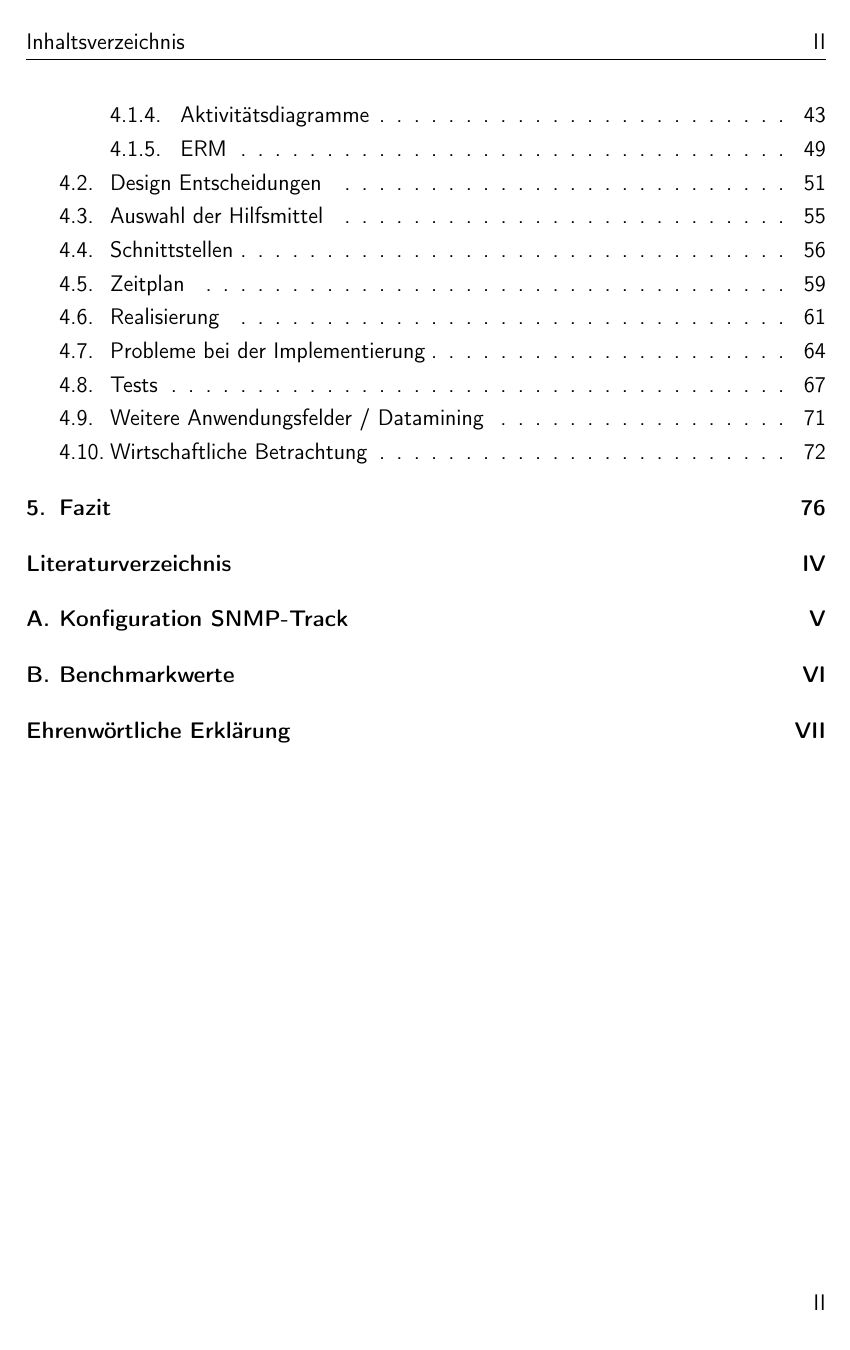
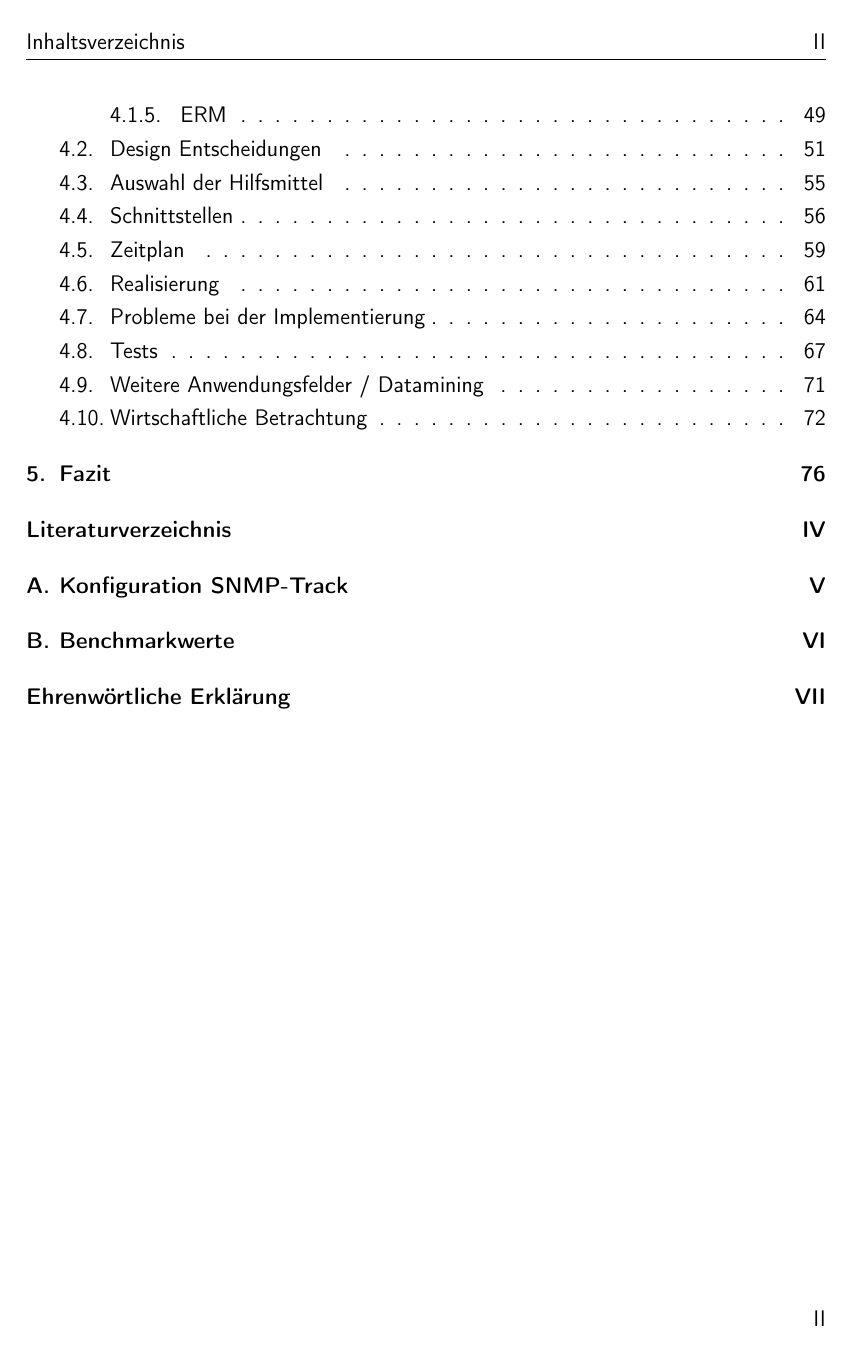
Before and after one commit to rarspace01/snmptrack, a LaTeX document (doc/Latex/Bachelor_Arbeit.tex, which reads doc/Latex/Seitenstil.tex): page 4 of 87. Compiled offline with pdfLaTeX; an older LaTeX class or package is replaced by its successor.

Commit message:
*DOC: -fix seitenlayout

```diff
--- a/doc/Latex/Seitenstil.tex
+++ b/doc/Latex/Seitenstil.tex
@@ -3,7 +3,7 @@
 
 
 % Seitenrnder -------------------------------------------------------------
-\geometry{paper=a4paper,left=50mm,right=10mm,top=40mm, bottom=40mm, footskip=10mm}
+\geometry{paper=a4paper,left=50mm,right=10mm,top=40mm, bottom=37mm, footskip=10mm}
 
 
 % Kopf- und Fuzeilen ------------------------------------------------------
```
